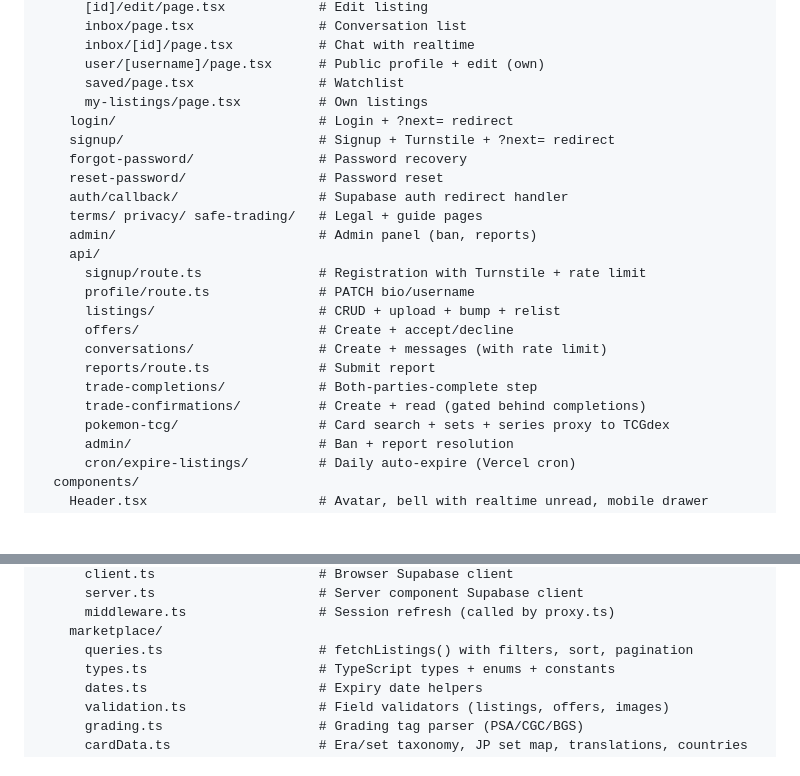
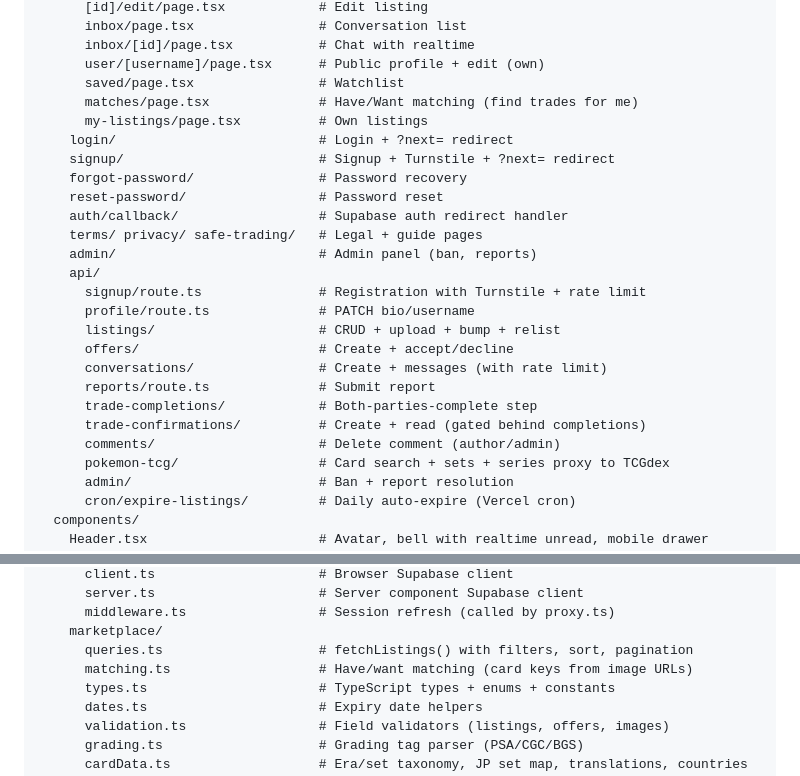
Before and after one commit to jaredoka/kantokeepsakes, a Markdown page: README.md, 2 parts joined by grey strips. Rendered like a GitHub page; blank space fills up the shorter version.

```diff
--- a/README.md
+++ b/README.md
@@ -90,6 +90,7 @@ src/
       inbox/[id]/page.tsx           # Chat with realtime
       user/[username]/page.tsx      # Public profile + edit (own)
       saved/page.tsx                # Watchlist
+      matches/page.tsx              # Have/Want matching (find trades for me)
       my-listings/page.tsx          # Own listings
     login/                          # Login + ?next= redirect
     signup/                         # Signup + Turnstile + ?next= redirect
@@ -107,6 +108,7 @@ src/
       reports/route.ts              # Submit report
       trade-completions/            # Both-parties-complete step
       trade-confirmations/          # Create + read (gated behind completions)
+      comments/                     # Delete comment (author/admin)
       pokemon-tcg/                  # Card search + sets + series proxy to TCGdex
       admin/                        # Ban + report resolution
       cron/expire-listings/         # Daily auto-expire (Vercel cron)
@@ -137,6 +139,7 @@ src/
       middleware.ts                 # Session refresh (called by proxy.ts)
     marketplace/
       queries.ts                    # fetchListings() with filters, sort, pagination
+      matching.ts                   # Have/want matching (card keys from image URLs)
       types.ts                      # TypeScript types + enums + constants
       dates.ts                      # Expiry date helpers
       validation.ts                 # Field validators (listings, offers, images)
```
Also changed, not shown: kanto-keepsakes-session4-handoff.md (+20 -2 lines).
